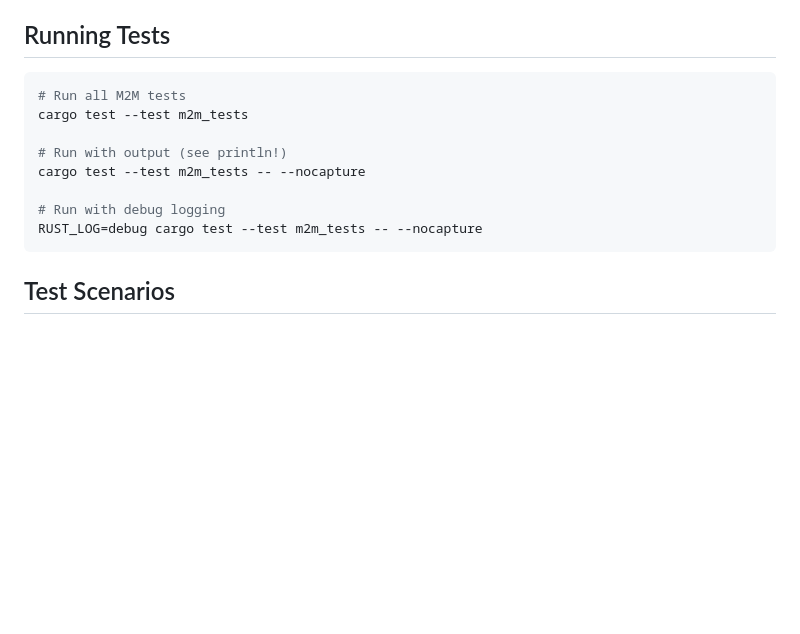
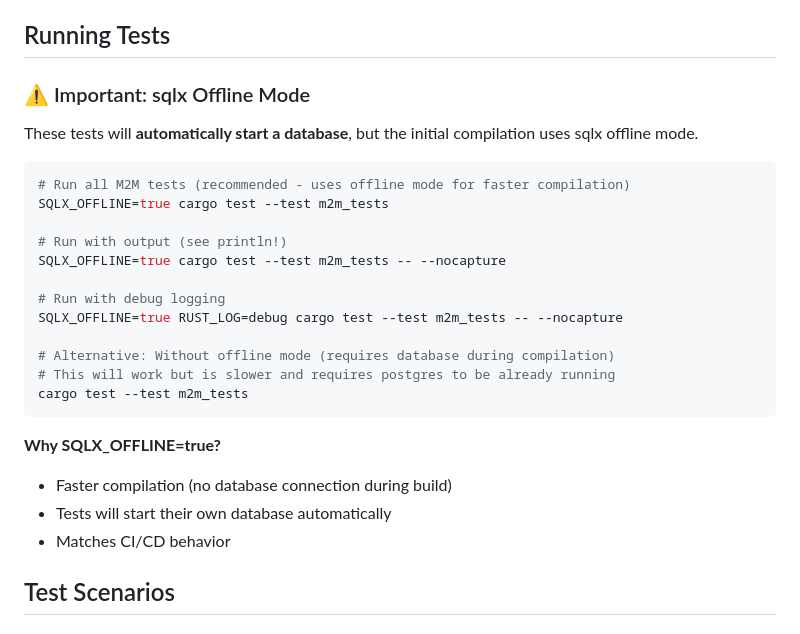
Before and after one commit to martinmares/simple-idm-server, a Markdown page: docs/M2M_TESTS.md, the part around the change. GitHub-like rendering; blank space fills up the shorter version.

Commit message:
docs: add SQLX_OFFLINE=true to M2M test instructions
Updates test documentation to recommend using SQLX_OFFLINE=true
for faster compilation without requiring database during build.

Benefits:
- Faster test runs (no DB connection during compilation)
- Consistent with CI/CD approach
- Still works without it (but slower)

Co-Authored-By: Claude Sonnet 4.5 <noreply@anthropic.com>

````diff
--- a/docs/M2M_TESTS.md
+++ b/docs/M2M_TESTS.md
@@ -24,16 +24,29 @@ The file `tests/m2m_tests.rs` contains a complete integration test that:
 
 ## Running Tests
 
+### ⚠️ Important: sqlx Offline Mode
+
+These tests will **automatically start a database**, but the initial compilation uses sqlx offline mode.
+
 ```bash
-# Run all M2M tests
-cargo test --test m2m_tests
+# Run all M2M tests (recommended - uses offline mode for faster compilation)
+SQLX_OFFLINE=true cargo test --test m2m_tests
 
 # Run with output (see println!)
-cargo test --test m2m_tests -- --nocapture
+SQLX_OFFLINE=true cargo test --test m2m_tests -- --nocapture
 
 # Run with debug logging
-RUST_LOG=debug cargo test --test m2m_tests -- --nocapture
+SQLX_OFFLINE=true RUST_LOG=debug cargo test --test m2m_tests -- --nocapture
+
+# Alternative: Without offline mode (requires database during compilation)
+# This will work but is slower and requires postgres to be already running
+cargo test --test m2m_tests
 ```
+
+**Why SQLX_OFFLINE=true?**
+- Faster compilation (no database connection during build)
+- Tests will start their own database automatically
+- Matches CI/CD behavior
 
 ## Test Scenarios
 
````
